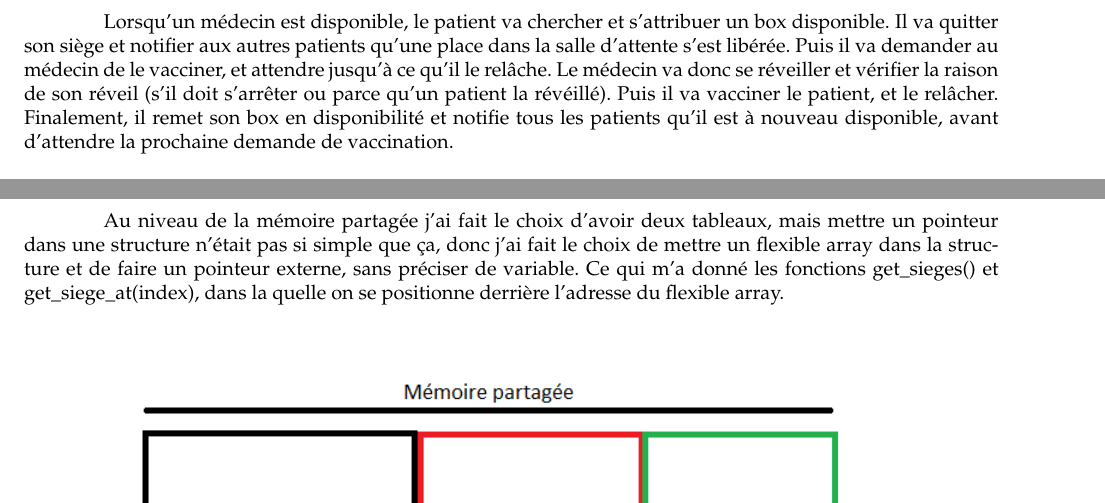
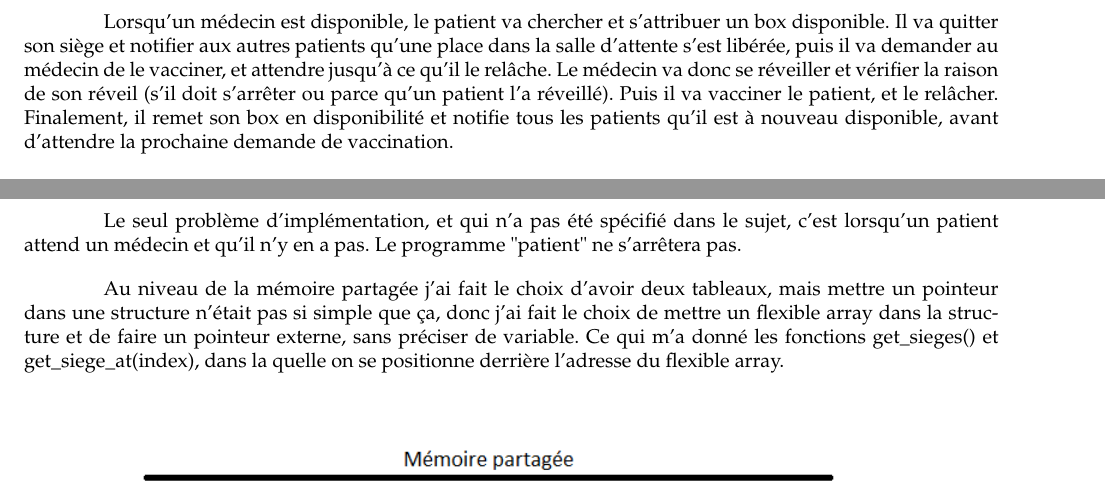
Before and after one commit to SchawnnDev/ProjetASE, a LaTeX document (rapport.tex): two parts of pages 6 and 11 of 11, joined at a grey line, cut so that both start at the same text. Compiled offline with pdfLaTeX.

Commit message:
modif lisa

```diff
--- a/rapport.tex
+++ b/rapport.tex
@@ -247,7 +247,7 @@ While :
 \subsection{Interactions entre patients et médecins}
 
 
-  Lorsqu'un médecin est disponible, le patient va chercher et s'attribuer un box disponible. Il va quitter son siège et notifier aux autres patients qu'une place dans la salle d'attente s'est libérée. Puis il va demander au médecin de le vacciner, et attendre jusqu'à ce qu'il le relâche. Le médecin va donc se réveiller et vérifier la raison de son réveil (s'il doit s'arrêter ou parce qu'un patient la révéillé). Puis il va vacciner le patient, et le relâcher. Finalement, il remet son box en disponibilité et notifie tous les patients qu'il est à nouveau disponible, avant d'attendre la prochaine demande de vaccination.
+    Lorsqu'un médecin est disponible, le patient va chercher et s'attribuer un box disponible. Il va quitter son siège et notifier aux autres patients qu'une place dans la salle d'attente s'est libérée, puis il va demander au médecin de le vacciner, et attendre jusqu'à ce qu'il le relâche. Le médecin va donc se réveiller et vérifier la raison de son réveil (s'il doit s'arrêter ou parce qu'un patient l'a réveillé). Puis il va vacciner le patient, et le relâcher. Finalement, il remet son box en disponibilité et notifie tous les patients qu'il est à nouveau disponible, avant d'attendre la prochaine demande de vaccination.
 
   \begin{enumerate}
     \item Les objets impliqués sont :
@@ -501,6 +501,7 @@ V (fermer)
 \newpage
 
 \section{Remarques sur l'implémentation}
+ Le seul problème d'implémentation, et qui n'a pas été spécifié dans le sujet, c'est lorsqu'un patient attend un médecin et qu'il n'y en a pas. Le programme "patient" ne s'arrêtera pas. \par
 
   Au niveau de la mémoire partagée j'ai fait le choix d'avoir deux tableaux, mais mettre un pointeur dans une structure n'était pas si simple que ça, donc j'ai fait le choix de mettre un flexible array dans la structure et de faire un pointeur externe, sans préciser de variable. Ce qui m'a donné les fonctions get\_sieges() et get\_siege\_at(index), dans la quelle on se positionne derrière l'adresse du flexible array.
 
```
Lines whose indentation alone changed are shown as unchanged.
